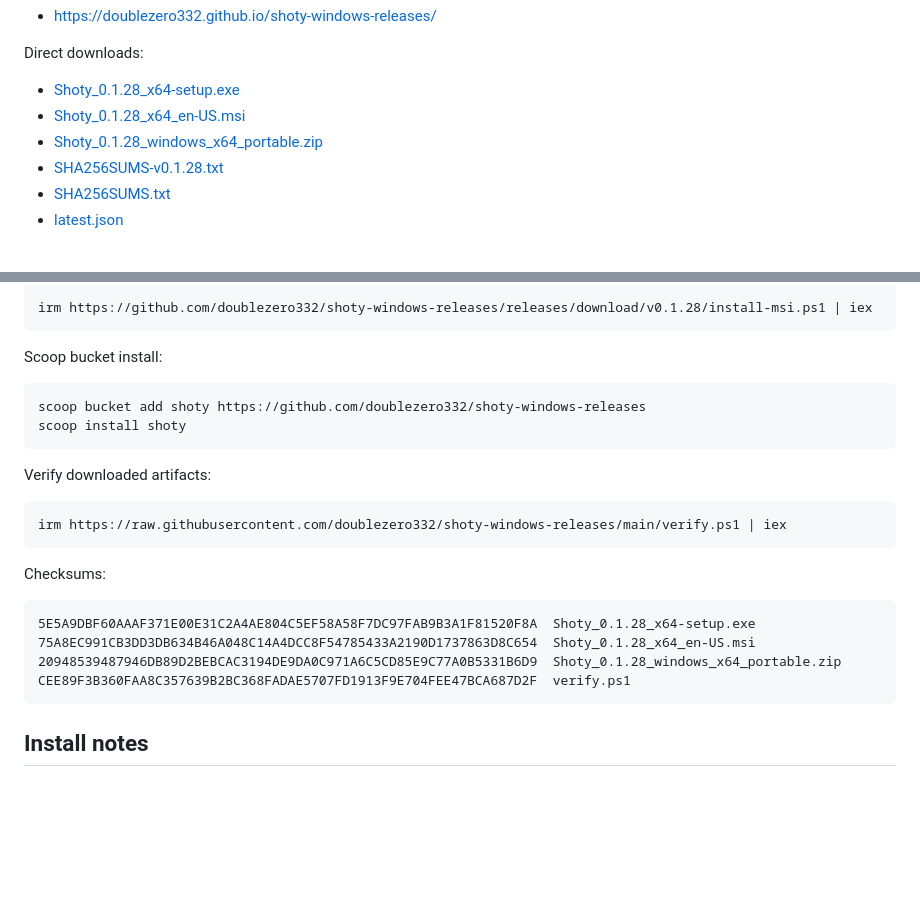
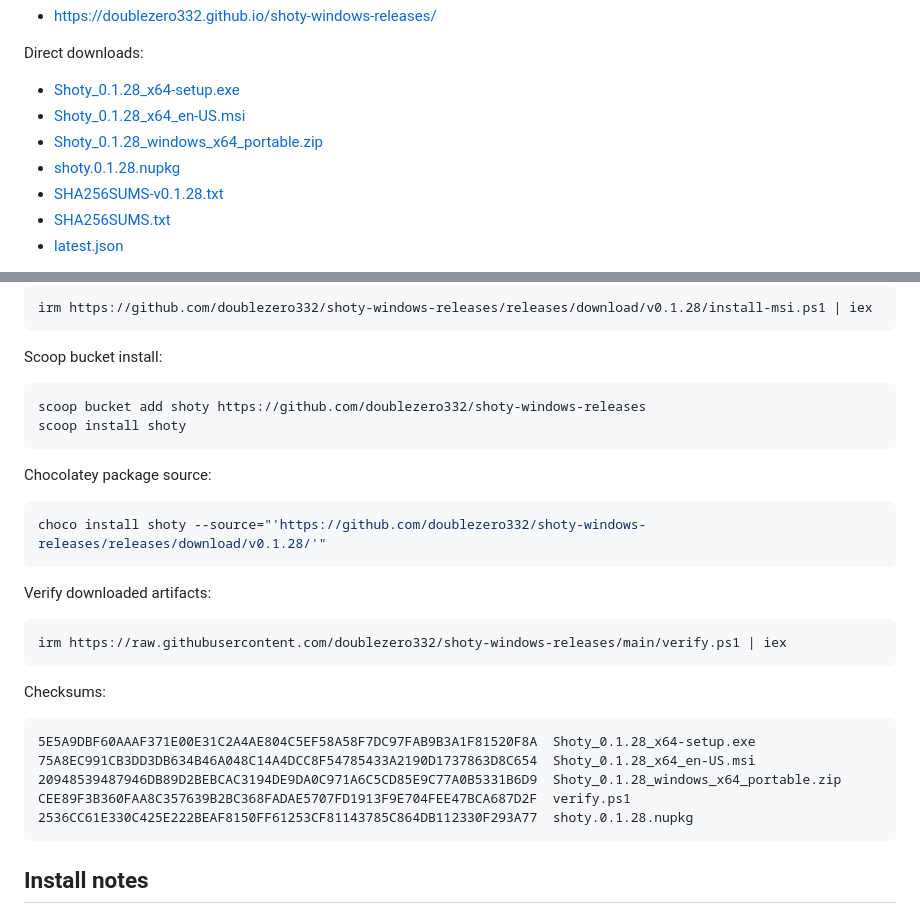
Before and after one commit to doublezero332/shoty-windows-releases, a Markdown page: README.md, 2 parts joined by grey strips. Rendered like a GitHub page; blank space fills up the shorter version.

Commit message:
Add Chocolatey package artifact

````diff
--- a/README.md
+++ b/README.md
@@ -15,6 +15,7 @@ Direct downloads:
 - [Shoty_0.1.28_x64-setup.exe](https://github.com/doublezero332/shoty-windows-releases/releases/download/v0.1.28/Shoty_0.1.28_x64-setup.exe)
 - [Shoty_0.1.28_x64_en-US.msi](https://github.com/doublezero332/shoty-windows-releases/releases/download/v0.1.28/Shoty_0.1.28_x64_en-US.msi)
 - [Shoty_0.1.28_windows_x64_portable.zip](https://github.com/doublezero332/shoty-windows-releases/releases/download/v0.1.28/Shoty_0.1.28_windows_x64_portable.zip)
+- [shoty.0.1.28.nupkg](https://github.com/doublezero332/shoty-windows-releases/releases/download/v0.1.28/shoty.0.1.28.nupkg)
 - [SHA256SUMS-v0.1.28.txt](https://github.com/doublezero332/shoty-windows-releases/releases/download/v0.1.28/SHA256SUMS-v0.1.28.txt)
 - [SHA256SUMS.txt](https://github.com/doublezero332/shoty-windows-releases/releases/download/v0.1.28/SHA256SUMS.txt)
 - [latest.json](https://raw.githubusercontent.com/doublezero332/shoty-windows-releases/main/latest.json)
@@ -56,6 +57,12 @@ scoop bucket add shoty https://github.com/doublezero332/shoty-windows-releases
 scoop install shoty
 ```
 
+Chocolatey package source:
+
+```powershell
+choco install shoty --source="'https://github.com/doublezero332/shoty-windows-releases/releases/download/v0.1.28/'"
+```
+
 Verify downloaded artifacts:
 
 ```powershell
@@ -69,6 +76,7 @@ Checksums:
 75A8EC991CB3DD3DB634B46A048C14A4DCC8F54785433A2190D1737863D8C654  Shoty_0.1.28_x64_en-US.msi
 20948539487946DB89D2BEBCAC3194DE9DA0C971A6C5CD85E9C77A0B5331B6D9  Shoty_0.1.28_windows_x64_portable.zip
 CEE89F3B360FAA8C357639B2BC368FADAE5707FD1913F9E704FEE47BCA687D2F  verify.ps1
+2536CC61E330C425E222BEAF8150FF61253CF81143785C864DB112330F293A77  shoty.0.1.28.nupkg
 ```
 
 ## Install notes
````
